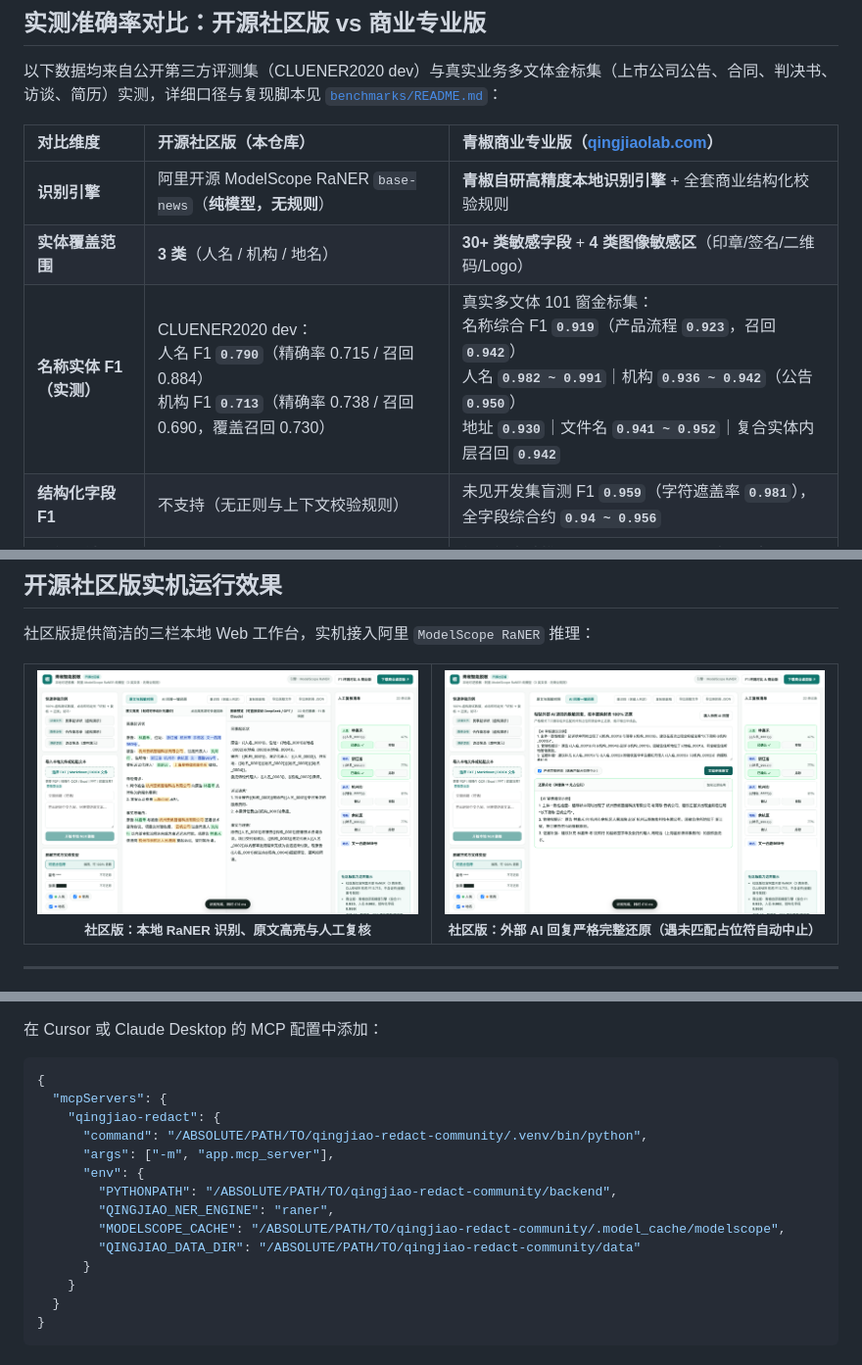
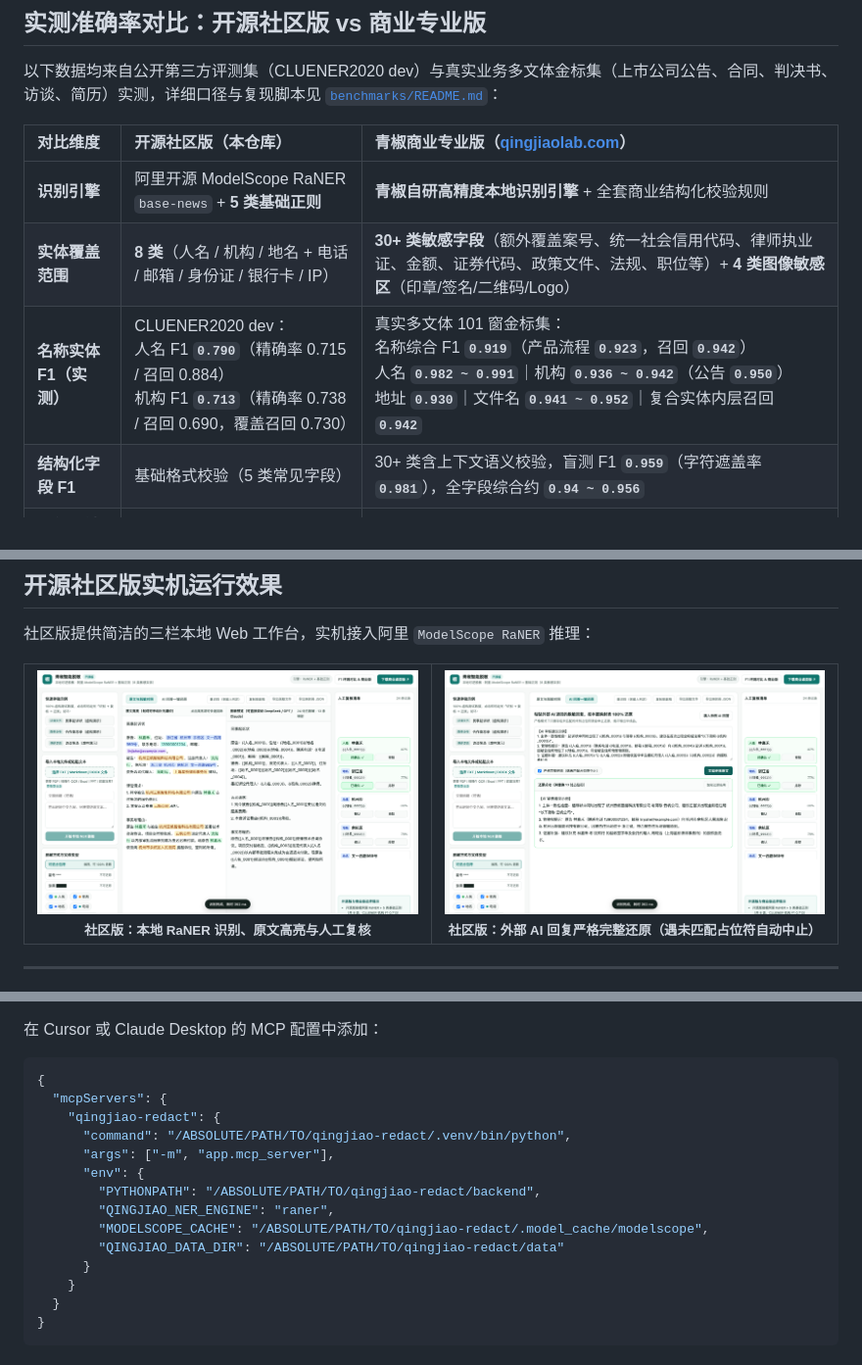
Before and after one commit to lzq-0529/qingjiao-redact, a Markdown page: README.md, 3 parts joined by grey strips. Shown at 98% size. Drawn GitHub-style; pictures changed too: docs/images/community-restore.png, docs/images/community-workbench.png.

Commit message:
feat: add basic regex PII rules, remove Community from title, and simplify README header
Co-authored-by: Cursor <cursoragent@cursor.com>

```diff
--- a/README.md
+++ b/README.md
@@ -92,10 +86,10 @@
 
 | 对比维度 | 开源社区版（本仓库） | 青椒商业专业版（[qingjiaolab.com](https://qingjiaolab.com)） |
 | :--- | :--- | :--- |
-| **识别引擎** | 阿里开源 ModelScope RaNER `base-news`（**纯模型，无规则**） | **青椒自研高精度本地识别引擎** + 全套商业结构化校验规则 |
-| **实体覆盖范围** | **3 类**（人名 / 机构 / 地名） | **30+ 类敏感字段** + **4 类图像敏感区**（印章/签名/二维码/Logo） |
+| **识别引擎** | 阿里开源 ModelScope RaNER `base-news` + **5 类基础正则** | **青椒自研高精度本地识别引擎** + 全套商业结构化校验规则 |
+| **实体覆盖范围** | **8 类**（人名 / 机构 / 地名 + 电话 / 邮箱 / 身份证 / 银行卡 / IP） | **30+ 类敏感字段**（额外覆盖案号、统一社会信用代码、律师执业证、金额、证券代码、政策文件、法规、职位等）+ **4 类图像敏感区**（印章/签名/二维码/Logo） |
 | **名称实体 F1（实测）** | CLUENER2020 dev：<br>人名 F1 **`0.790`**（精确率 0.715 / 召回 0.884）<br>机构 F1 **`0.713`**（精确率 0.738 / 召回 0.690，覆盖召回 0.730） | 真实多文体 101 窗金标集：<br>名称综合 F1 **`0.919`**（产品流程 **`0.923`**，召回 **`0.942`**）<br>人名 **`0.982 ~ 0.991`**｜机构 **`0.936 ~ 0.942`**（公告 **`0.950`**）<br>地址 **`0.930`**｜文件名 **`0.941 ~ 0.952`**｜复合实体内层召回 **`0.942`** |
-| **结构化字段 F1** | 不支持（无正则与上下文校验规则） | 未见开发集盲测 F1 **`0.959`**（字符遮盖率 **`0.981`**），全字段综合约 **`0.94 ~ 0.956`** |
+| **结构化字段 F1** | 基础格式校验（5 类常见字段） | 30+ 类含上下文语义校验，盲测 F1 **`0.959`**（字符遮盖率 **`0.981`**），全字段综合约 **`0.94 ~ 0.956`** |
 | **运行开销 & CPU 速度** | ~400 MB（开源权重），冻结长文 ~55.3 s（~0.8 s/块） | **轻量级本地推理**，CPU 8 线程 **0.45 秒 / 千字**（无需 GPU） |
 | **支持文件格式** | `TXT` / `Markdown` / 基础 `DOCX` | **Word / Excel / PowerPoint / PDF（原位占位符 & 真涂黑）/ 扫描件 OCR / 图片** |
 | **安装与生产力** | 需自配 Python/Node 或 Docker；单篇处理 | **Windows / macOS / Linux 一键安装包（免配环境）**、文件夹批量处理、词库协同 |
@@ -178,13 +172,13 @@ docker compose up --build
 {
   "mcpServers": {
     "qingjiao-redact": {
-      "command": "/ABSOLUTE/PATH/TO/qingjiao-redact-community/.venv/bin/python",
+      "command": "/ABSOLUTE/PATH/TO/qingjiao-redact/.venv/bin/python",
       "args": ["-m", "app.mcp_server"],
       "env": {
-        "PYTHONPATH": "/ABSOLUTE/PATH/TO/qingjiao-redact-community/backend",
+        "PYTHONPATH": "/ABSOLUTE/PATH/TO/qingjiao-redact/backend",
         "QINGJIAO_NER_ENGINE": "raner",
-        "MODELSCOPE_CACHE": "/ABSOLUTE/PATH/TO/qingjiao-redact-community/.model_cache/modelscope",
-        "QINGJIAO_DATA_DIR": "/ABSOLUTE/PATH/TO/qingjiao-redact-community/data"
+        "MODELSCOPE_CACHE": "/ABSOLUTE/PATH/TO/qingjiao-redact/.model_cache/modelscope",
+        "QINGJIAO_DATA_DIR": "/ABSOLUTE/PATH/TO/qingjiao-redact/data"
       }
     }
   }
```
Also changed, not shown: other parts of README.md (+4 -9 lines), benchmarks/README.md (+4 -4 lines), docs/images/community-benchmark.png, 11 other files.
